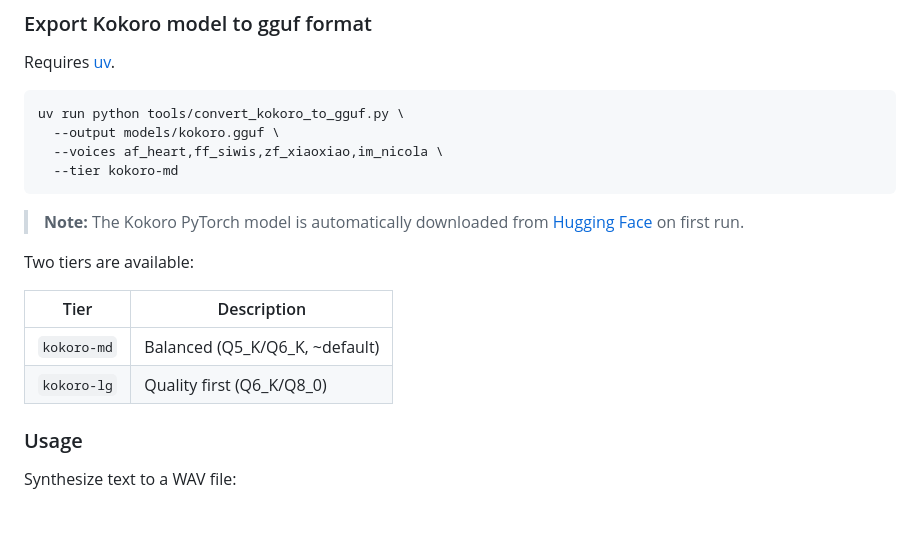
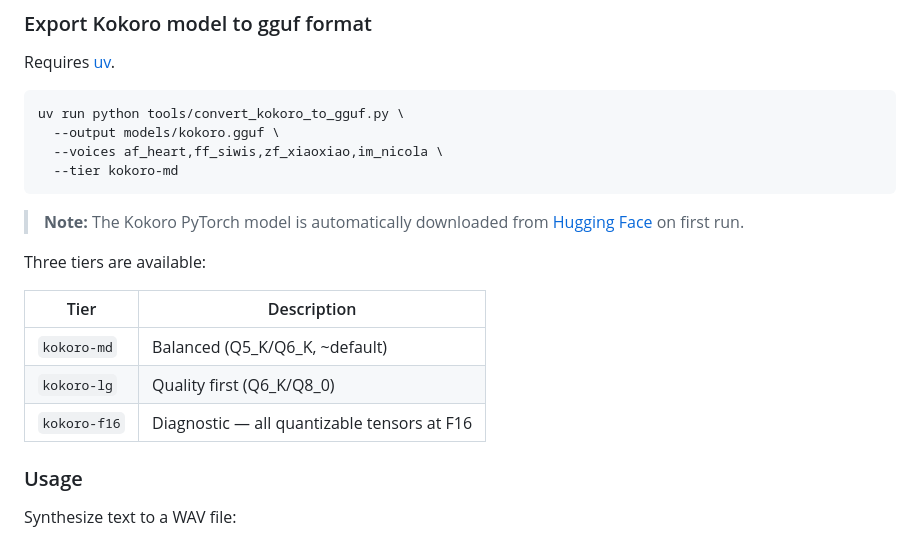
Before and after one commit to tterrasson/kokopop, a Markdown page: README.md, the part around the change. GitHub-like rendering; blank space fills up the shorter version.

Commit message:
docs: add kokoro-f16 tier to README.md

```diff
--- a/README.md
+++ b/README.md
@@ -88,12 +88,13 @@ uv run python tools/convert_kokoro_to_gguf.py \
 
 > **Note:** The Kokoro PyTorch model is automatically downloaded from [Hugging Face](https://huggingface.co/hexgrad/Kokoro-82M) on first run.
 
-Two tiers are available:
+Three tiers are available:
 
-| Tier        | Description                          |
-|-------------|--------------------------------------|
-| `kokoro-md` | Balanced (Q5_K/Q6_K, ~default)       |
-| `kokoro-lg` | Quality first (Q6_K/Q8_0)            |
+| Tier         | Description                                   |
+|--------------|-----------------------------------------------|
+| `kokoro-md`  | Balanced (Q5_K/Q6_K, ~default)                |
+| `kokoro-lg`  | Quality first (Q6_K/Q8_0)                     |
+| `kokoro-f16` | Diagnostic — all quantizable tensors at F16   |
 
 ### Usage
 
```
